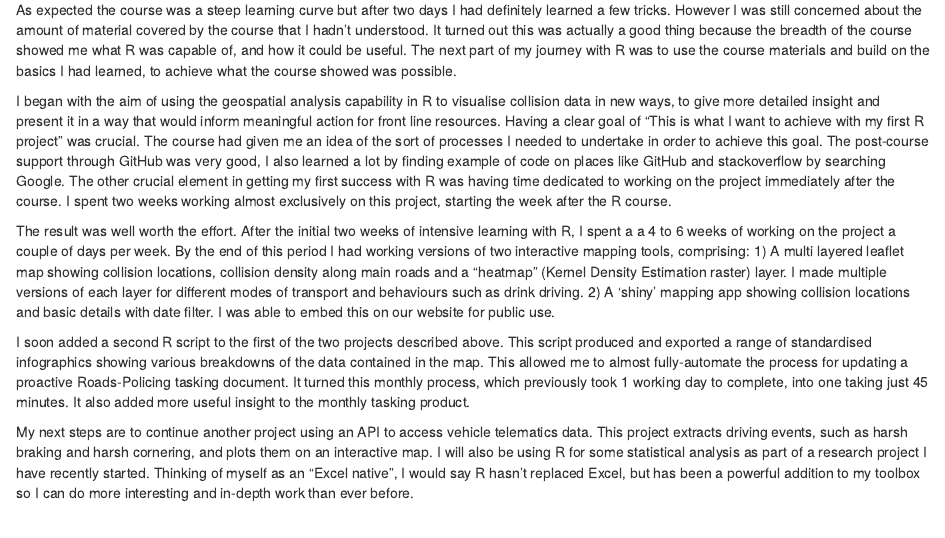
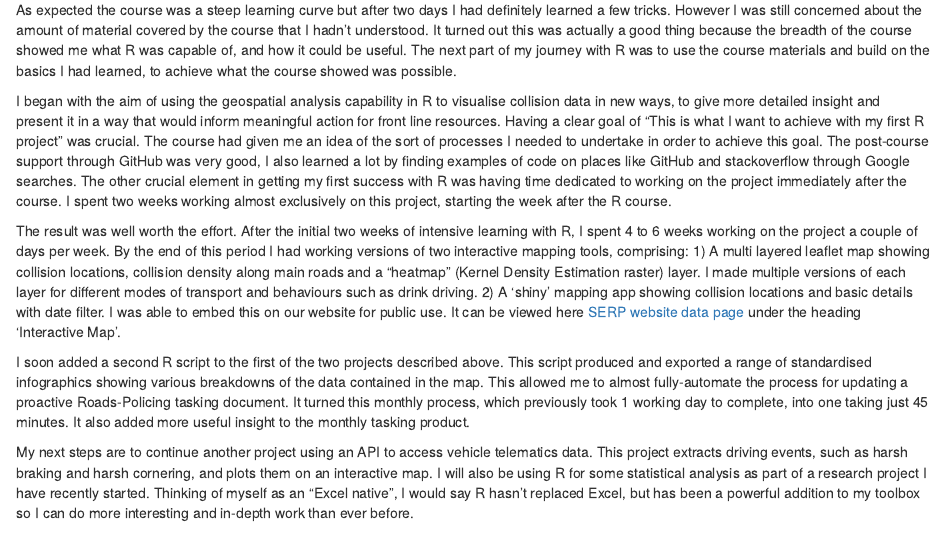
Before and after one commit to ITSLeeds/rrsrr, an R Markdown document (09-next.Rmd): the page in a window 1100 px wide, from 540 px down. Rendered offline with R 4.5, knitr and Pandoc, with nearby package versions; drawn as R Markdown's standard HTML page in place of the format the file asks for.

Commit message:
Update 09-next.Rmd
typo line 36 removed
link  to work example line 38

```diff
--- a/09-next.Rmd
+++ b/09-next.Rmd
@@ -31,11 +31,11 @@ When I attended the two-day course ‘introduction to R’ I had little confiden
 As expected the course was a steep learning curve but after two days I had definitely learned a few tricks. However I was still concerned about the amount of material covered by the course that I hadn’t understood. It turned out this was actually a good thing because the breadth of the course showed me what R was capable of, and how it could be useful. The next part of my journey with R was to use the course materials and build on the basics I had learned, to achieve what the course showed was possible.
 
 I began with the aim of using the geospatial analysis capability in R to visualise collision data in new ways, to give more detailed insight and present it in a way that would inform meaningful action for front line resources.
-Having a clear goal of “This is what I want to achieve with my first R project” was crucial. The course had given me an idea of the sort of processes I needed to undertake in order to achieve this goal. The post-course support through GitHub was very good, I also learned a lot by finding example of code on places like GitHub and stackoverflow by searching Google. The other crucial element in getting my first success with R was having time dedicated to working on the project immediately after the course. I spent two weeks working almost exclusively on this project, starting the week after the R course.
+Having a clear goal of “This is what I want to achieve with my first R project” was crucial. The course had given me an idea of the sort of processes I needed to undertake in order to achieve this goal. The post-course support through GitHub was very good, I also learned a lot by finding examples of code on places like GitHub and stackoverflow through Google searches. The other crucial element in getting my first success with R was having time dedicated to working on the project immediately after the course. I spent two weeks working almost exclusively on this project, starting the week after the R course.
 
-The result was well worth the effort. After the initial two weeks of intensive learning with R, I spent a a 4 to 6 weeks of working on the project a couple of days per week. By the end of this period I had working versions of two interactive mapping tools, comprising:
+The result was well worth the effort. After the initial two weeks of intensive learning with R, I spent 4 to 6 weeks working on the project a couple of days per week. By the end of this period I had working versions of two interactive mapping tools, comprising:
 1)	A multi layered leaflet map showing collision locations, collision density along main roads and a “heatmap” (Kernel Density Estimation raster) layer. I made multiple versions of each layer for different modes of transport and behaviours such as drink driving.
-2)	A ‘shiny’ mapping app showing collision locations and basic details with date filter. I was able to embed this on our website for public use.
+2)	A ‘shiny’ mapping app showing collision locations and basic details with date filter. I was able to embed this on our website for public use. It can be viewed here [SERP website data page](https://saferessexroads.org/collision-data/) under the heading 'Interactive Map'.
 
 I soon added a second R script to the first of the two projects described above. This script produced and exported a range of standardised infographics showing various breakdowns of the data contained in the map. This allowed me to almost fully-automate the process for updating a proactive Roads-Policing tasking document. It turned this monthly process, which previously took 1 working day to complete, into one taking just 45 minutes. It also added more useful insight to the monthly tasking product.
 
```
